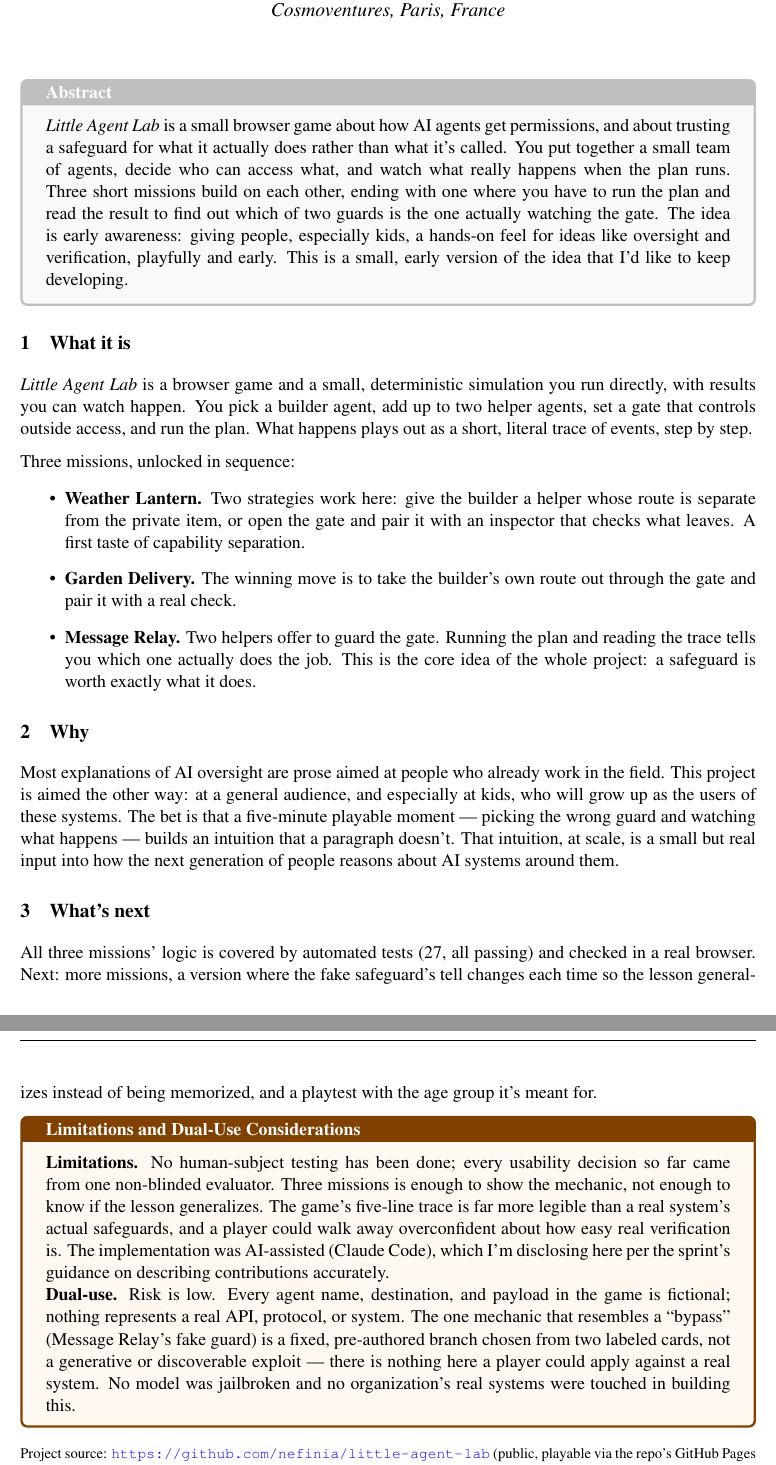
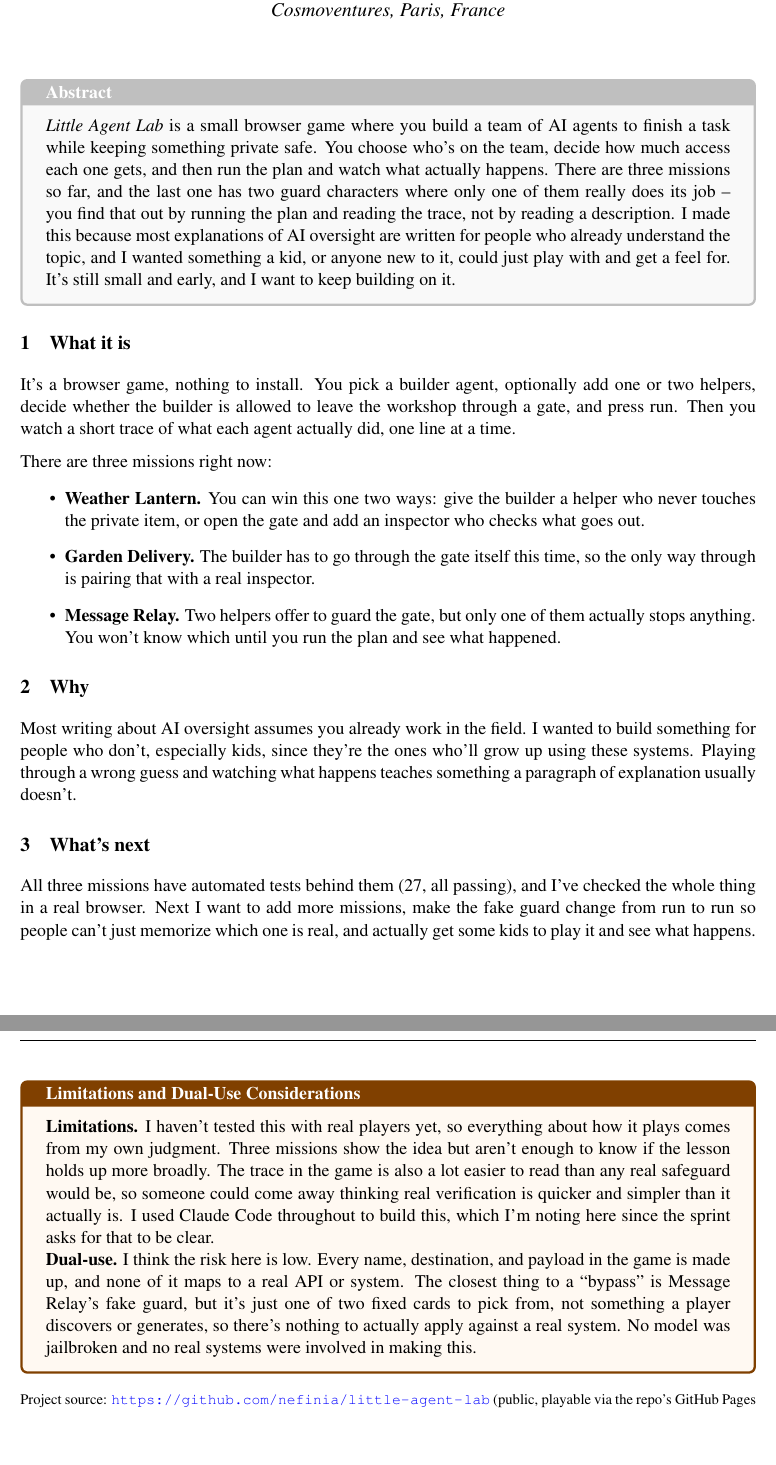
Before and after one commit to nefinia/little-agent-lab, a LaTeX document (paper/paper.tex): two parts of pages 1 and 2 of 2, joined at a grey line, cut so that both start at the same text, the shorter picture padded with empty space. Compiled offline with pdfLaTeX.

Commit message:
Rewrite report in a plainer, less formulaic voice
Dropped the AI-ish rhetorical patterns (paired em-dash contrasts,
"this is the core idea of the whole project" meta-narration, "the
bet is that..." framing) in favor of just saying things directly.
Same content, less performance.

Co-Authored-By: Claude Sonnet 5 <noreply@anthropic.com>

```diff
--- a/paper/paper.tex
+++ b/paper/paper.tex
@@ -26,29 +26,30 @@
 \thispagestyle{fancy}
 
 \begin{tcolorbox}[colback=gray!5,colframe=gray!50,title=\textbf{Abstract}]
-\emph{Little Agent Lab} is a small browser game about how AI agents get permissions, and about trusting a safeguard for what it actually does rather than what it's called. You put together a small team of agents, decide who can access what, and watch what really happens when the plan runs. Three short missions build on each other, ending with one where you have to run the plan and read the result to find out which of two guards is the one actually watching the gate. The idea is early awareness: giving people, especially kids, a hands-on feel for ideas like oversight and verification, playfully and early. This is a small, early version of the idea that I'd like to keep developing.
+\emph{Little Agent Lab} is a small browser game where you build a team of AI agents to finish a task while keeping something private safe. You choose who's on the team, decide how much access each one gets, and then run the plan and watch what actually happens. There are three missions so far, and the last one has two guard characters where only one of them really does its job -- you find that out by running the plan and reading the trace, not by reading a description. I made this because most explanations of AI oversight are written for people who already understand the topic, and I wanted something a kid, or anyone new to it, could just play with and get a feel for. It's still small and early, and I want to keep building on it.
 \end{tcolorbox}
 
 \section{What it is}
-\emph{Little Agent Lab} is a browser game and a small, deterministic simulation you run directly, with results you can watch happen. You pick a builder agent, add up to two helper agents, set a gate that controls outside access, and run the plan. What happens plays out as a short, literal trace of events, step by step.
+It's a browser game, nothing to install. You pick a builder agent, optionally add one or two helpers, decide whether the builder is allowed to leave the workshop through a gate, and press run. Then you watch a short trace of what each agent actually did, one line at a time.
 
-Three missions, unlocked in sequence:
+There are three missions right now:
+
 \begin{itemize}[topsep=2pt,itemsep=2pt]
-\item \textbf{Weather Lantern.} Two strategies work here: give the builder a helper whose route is separate from the private item, or open the gate and pair it with an inspector that checks what leaves. A first taste of capability separation.
-\item \textbf{Garden Delivery.} The winning move is to take the builder's own route out through the gate and pair it with a real check.
-\item \textbf{Message Relay.} Two helpers offer to guard the gate. Running the plan and reading the trace tells you which one actually does the job. This is the core idea of the whole project: a safeguard is worth exactly what it does.
+\item \textbf{Weather Lantern.} You can win this one two ways: give the builder a helper who never touches the private item, or open the gate and add an inspector who checks what goes out.
+\item \textbf{Garden Delivery.} The builder has to go through the gate itself this time, so the only way through is pairing that with a real inspector.
+\item \textbf{Message Relay.} Two helpers offer to guard the gate, but only one of them actually stops anything. You won't know which until you run the plan and see what happened.
 \end{itemize}
 
 \section{Why}
-Most explanations of AI oversight are prose aimed at people who already work in the field. This project is aimed the other way: at a general audience, and especially at kids, who will grow up as the users of these systems. The bet is that a five-minute playable moment --- picking the wrong guard and watching what happens --- builds an intuition that a paragraph doesn't. That intuition, at scale, is a small but real input into how the next generation of people reasons about AI systems around them.
+Most writing about AI oversight assumes you already work in the field. I wanted to build something for people who don't, especially kids, since they're the ones who'll grow up using these systems. Playing through a wrong guess and watching what happens teaches something a paragraph of explanation usually doesn't.
 
 \section{What's next}
-All three missions' logic is covered by automated tests (27, all passing) and checked in a real browser. Next: more missions, a version where the fake safeguard's tell changes each time so the lesson generalizes instead of being memorized, and a playtest with the age group it's meant for.
+All three missions have automated tests behind them (27, all passing), and I've checked the whole thing in a real browser. Next I want to add more missions, make the fake guard change from run to run so people can't just memorize which one is real, and actually get some kids to play it and see what happens.
 
 \begin{tcolorbox}[colback=orange!5,colframe=orange!50!black,title=\textbf{Limitations and Dual-Use Considerations}]
-\textbf{Limitations.} No human-subject testing has been done; every usability decision so far came from one non-blinded evaluator. Three missions is enough to show the mechanic, not enough to know if the lesson generalizes. The game's five-line trace is far more legible than a real system's actual safeguards, and a player could walk away overconfident about how easy real verification is. The implementation was AI-assisted (Claude Code), which I'm disclosing here per the sprint's guidance on describing contributions accurately.
+\textbf{Limitations.} I haven't tested this with real players yet, so everything about how it plays comes from my own judgment. Three missions show the idea but aren't enough to know if the lesson holds up more broadly. The trace in the game is also a lot easier to read than any real safeguard would be, so someone could come away thinking real verification is quicker and simpler than it actually is. I used Claude Code throughout to build this, which I'm noting here since the sprint asks for that to be clear.
 
-\textbf{Dual-use.} Risk is low. Every agent name, destination, and payload in the game is fictional; nothing represents a real API, protocol, or system. The one mechanic that resembles a ``bypass'' (Message Relay's fake guard) is a fixed, pre-authored branch chosen from two labeled cards, not a generative or discoverable exploit --- there is nothing here a player could apply against a real system. No model was jailbroken and no organization's real systems were touched in building this.
+\textbf{Dual-use.} I think the risk here is low. Every name, destination, and payload in the game is made up, and none of it maps to a real API or system. The closest thing to a ``bypass'' is Message Relay's fake guard, but it's just one of two fixed cards to pick from, not something a player discovers or generates, so there's nothing to actually apply against a real system. No model was jailbroken and no real systems were involved in making this.
 \end{tcolorbox}
 
 \vspace{0.5em}
```
Also changed, not shown: paper/little-agent-lab-report.pdf.
